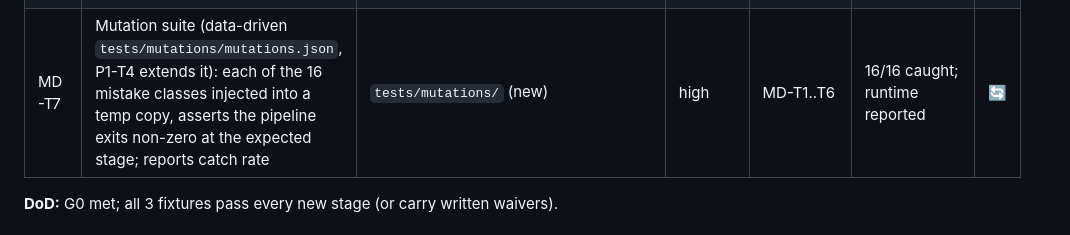
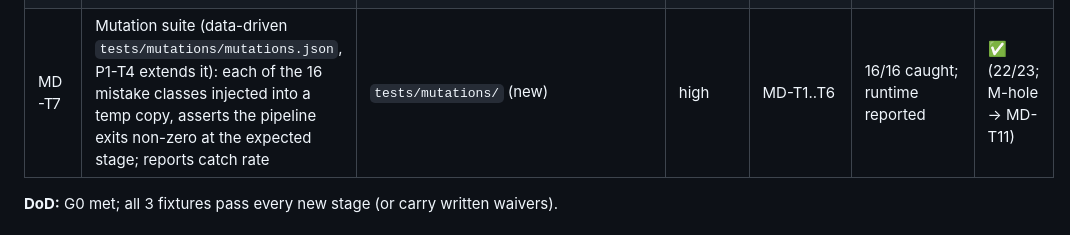
Before and after one commit to Mhamednoui/PCB_Designer, a Markdown page: ROADMAP.md, the part around the change. Rendered like a GitHub page.

```diff
--- a/ROADMAP.md
+++ b/ROADMAP.md
@@ -65,7 +65,7 @@ New stages are registered in `pipeline.py` by the supervisor at merge time - age
 | MD-T9 | Native pad-to-pin decap check in `check` (≤5 mm THT / ≤3 mm SMD; modules reported as SKIP); route retries Freerouting ≤3× until 0 unconnected; `finish` re-run once on native crash | `tools/boardgen/{pcb,decap_check}.py` | medium | MD-T8 | M-decap-far caught by `check`; fixtures green | ✅ |
 | MD-T10 | reflex fixture: +12V_IN (J1→F1→pour) sized for 10 A per IPC-2221 | `projects/reflex-machine/gen/{make_pcb,netlist}.py` + outputs | medium | MD-T2b | reflex `check` green | ✅ |
 | MD-T11 | Derive every via/stitch/fan-out spacing in `pcb.py` from `fab_rules.py` (hole_to_hole, annular, clearance) instead of local constants (`_stitch_and_fill` used d/2+0.55, rule needs ~d/2+0.65 → flaky hole_to_hole) | `tools/boardgen/{pcb,fab_rules}.py` | medium | MD-T10 | 5 consecutive reflex place→check runs: 0 hole_to_hole errors | 🔄 |
-| MD-T7 | Mutation suite (data-driven `tests/mutations/mutations.json`, P1-T4 extends it): each of the 16 mistake classes injected into a temp copy, asserts the pipeline exits non-zero at the expected stage; reports catch rate | `tests/mutations/` (new) | high | MD-T1..T6 | 16/16 caught; runtime reported | 🔄 |
+| MD-T7 | Mutation suite (data-driven `tests/mutations/mutations.json`, P1-T4 extends it): each of the 16 mistake classes injected into a temp copy, asserts the pipeline exits non-zero at the expected stage; reports catch rate | `tests/mutations/` (new) | high | MD-T1..T6 | 16/16 caught; runtime reported | ✅ (22/23; M-hole → MD-T11) |
 **DoD:** G0 met; all 3 fixtures pass every new stage (or carry written waivers).
 
 ### P1 Parts registry - tasks P1-T1..T9 are specified in `docs/design/P1_PARTS_REGISTRY.md` §7 (decisions §9); status tracked here
```
Also changed, not shown: AGENT_NOTES.md (+2 -1 lines).
